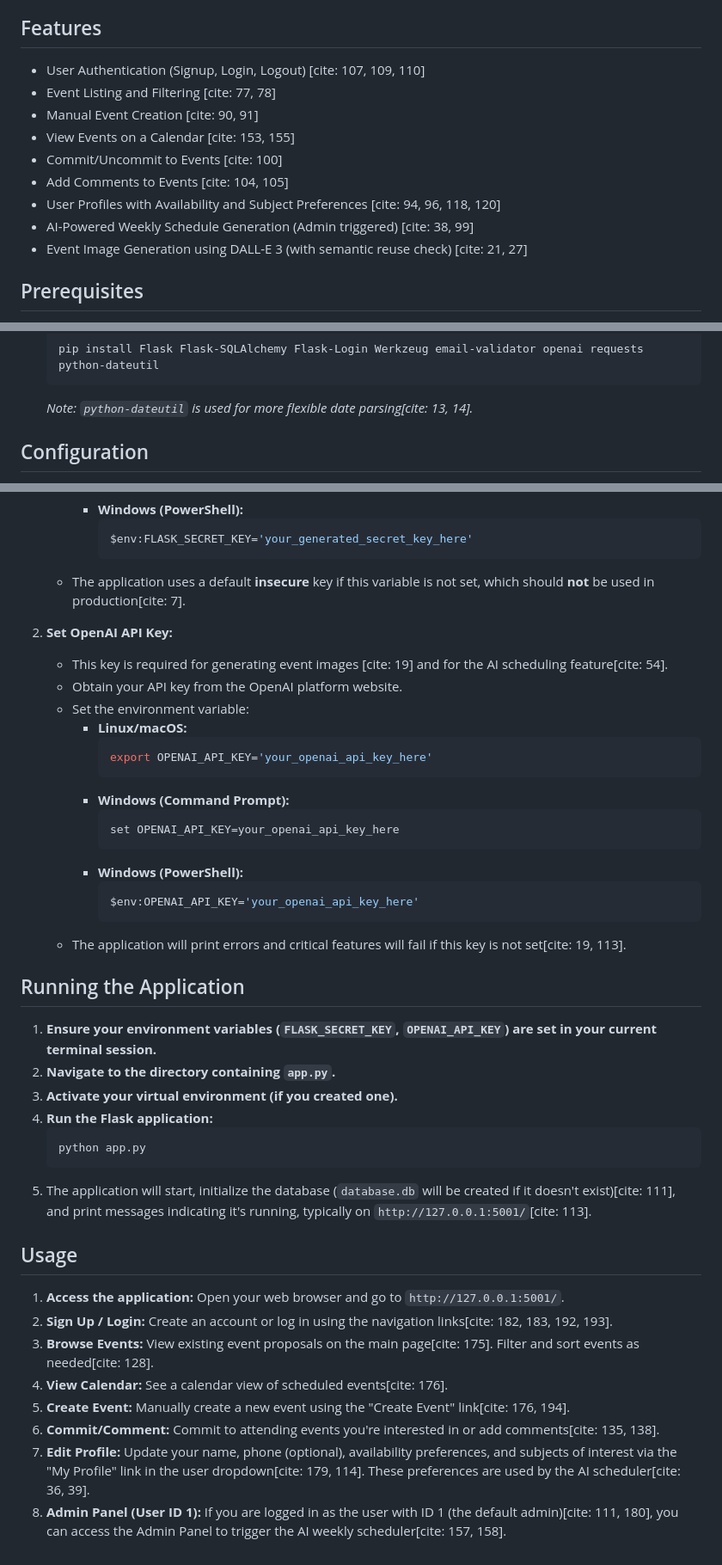
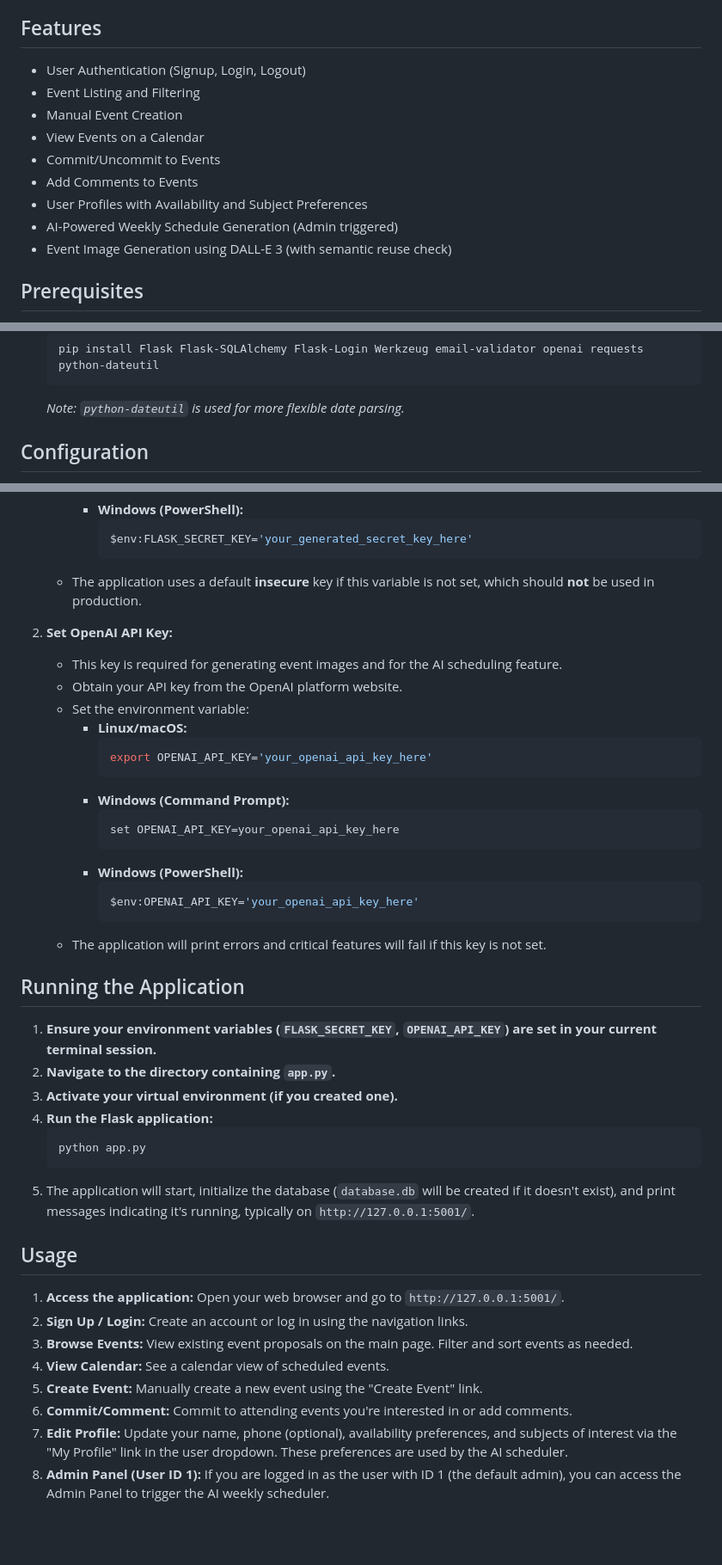
Before and after one commit to JarJarBeatyourattitude/laser-hacks-public, a Markdown page: README.md, 3 parts joined by grey strips. Shown: that part at 86% size. Rendered like a GitHub page; blank space fills up the shorter version.

Commit message:
No freaky cite things in README

````diff
--- a/README.md
+++ b/README.md
@@ -6,15 +6,15 @@ A Flask-based web application for organizing and finding study sessions and othe
 
 ## Features
 
-* User Authentication (Signup, Login, Logout) [cite: 107, 109, 110]
-* Event Listing and Filtering [cite: 77, 78]
-* Manual Event Creation [cite: 90, 91]
-* View Events on a Calendar [cite: 153, 155]
-* Commit/Uncommit to Events [cite: 100]
-* Add Comments to Events [cite: 104, 105]
-* User Profiles with Availability and Subject Preferences [cite: 94, 96, 118, 120]
-* AI-Powered Weekly Schedule Generation (Admin triggered) [cite: 38, 99]
-* Event Image Generation using DALL-E 3 (with semantic reuse check) [cite: 21, 27]
+* User Authentication (Signup, Login, Logout)
+* Event Listing and Filtering
+* Manual Event Creation
+* View Events on a Calendar
+* Commit/Uncommit to Events
+* Add Comments to Events
+* User Profiles with Availability and Subject Preferences
+* AI-Powered Weekly Schedule Generation (Admin triggered)
+* Event Image Generation using DALL-E 3 (with semantic reuse check)
 
 ## Prerequisites
 
@@ -39,7 +39,7 @@ A Flask-based web application for organizing and finding study sessions and othe
     ```bash
     pip install Flask Flask-SQLAlchemy Flask-Login Werkzeug email-validator openai requests python-dateutil
     ```
-    *Note: `python-dateutil` is used for more flexible date parsing[cite: 13, 14].*
+    *Note: `python-dateutil` is used for more flexible date parsing.*
 
 ## Configuration
 
@@ -64,10 +64,10 @@ This application relies on environment variables for sensitive keys. You **must*
             ```powershell
             $env:FLASK_SECRET_KEY='your_generated_secret_key_here'
             ```
-    * The application uses a default **insecure** key if this variable is not set, which should **not** be used in production[cite: 7].
+    * The application uses a default **insecure** key if this variable is not set, which should **not** be used in production.
 
 2.  **Set OpenAI API Key:**
-    * This key is required for generating event images [cite: 19] and for the AI scheduling feature[cite: 54].
+    * This key is required for generating event images and for the AI scheduling feature.
     * Obtain your API key from the OpenAI platform website.
     * Set the environment variable:
         * **Linux/macOS:**
@@ -82,7 +82,7 @@ This application relies on environment variables for sensitive keys. You **must*
             ```powershell
             $env:OPENAI_API_KEY='your_openai_api_key_here'
             ```
-    * The application will print errors and critical features will fail if this key is not set[cite: 19, 113].
+    * The application will print errors and critical features will fail if this key is not set.
 
 ## Running the Application
 
@@ -93,15 +93,15 @@ This application relies on environment variables for sensitive keys. You **must*
     ```bash
     python app.py
     ```
-5.  The application will start, initialize the database (`database.db` will be created if it doesn't exist)[cite: 111], and print messages indicating it's running, typically on `http://127.0.0.1:5001/`[cite: 113].
+5.  The application will start, initialize the database (`database.db` will be created if it doesn't exist), and print messages indicating it's running, typically on `http://127.0.0.1:5001/`.
 
 ## Usage
 
 1.  **Access the application:** Open your web browser and go to `http://127.0.0.1:5001/`.
-2.  **Sign Up / Login:** Create an account or log in using the navigation links[cite: 182, 183, 192, 193].
-3.  **Browse Events:** View existing event proposals on the main page[cite: 175]. Filter and sort events as needed[cite: 128].
-4.  **View Calendar:** See a calendar view of scheduled events[cite: 176].
-5.  **Create Event:** Manually create a new event using the "Create Event" link[cite: 176, 194].
-6.  **Commit/Comment:** Commit to attending events you're interested in or add comments[cite: 135, 138].
-7.  **Edit Profile:** Update your name, phone (optional), availability preferences, and subjects of interest via the "My Profile" link in the user dropdown[cite: 179, 114]. These preferences are used by the AI scheduler[cite: 36, 39].
-8.  **Admin Panel (User ID 1):** If you are logged in as the user with ID 1 (the default admin)[cite: 111, 180], you can access the Admin Panel to trigger the AI weekly scheduler[cite: 157, 158].
+2.  **Sign Up / Login:** Create an account or log in using the navigation links.
+3.  **Browse Events:** View existing event proposals on the main page. Filter and sort events as needed.
+4.  **View Calendar:** See a calendar view of scheduled events.
+5.  **Create Event:** Manually create a new event using the "Create Event" link.
+6.  **Commit/Comment:** Commit to attending events you're interested in or add comments.
+7.  **Edit Profile:** Update your name, phone (optional), availability preferences, and subjects of interest via the "My Profile" link in the user dropdown. These preferences are used by the AI scheduler.
+8.  **Admin Panel (User ID 1):** If you are logged in as the user with ID 1 (the default admin), you can access the Admin Panel to trigger the AI weekly scheduler.
````
